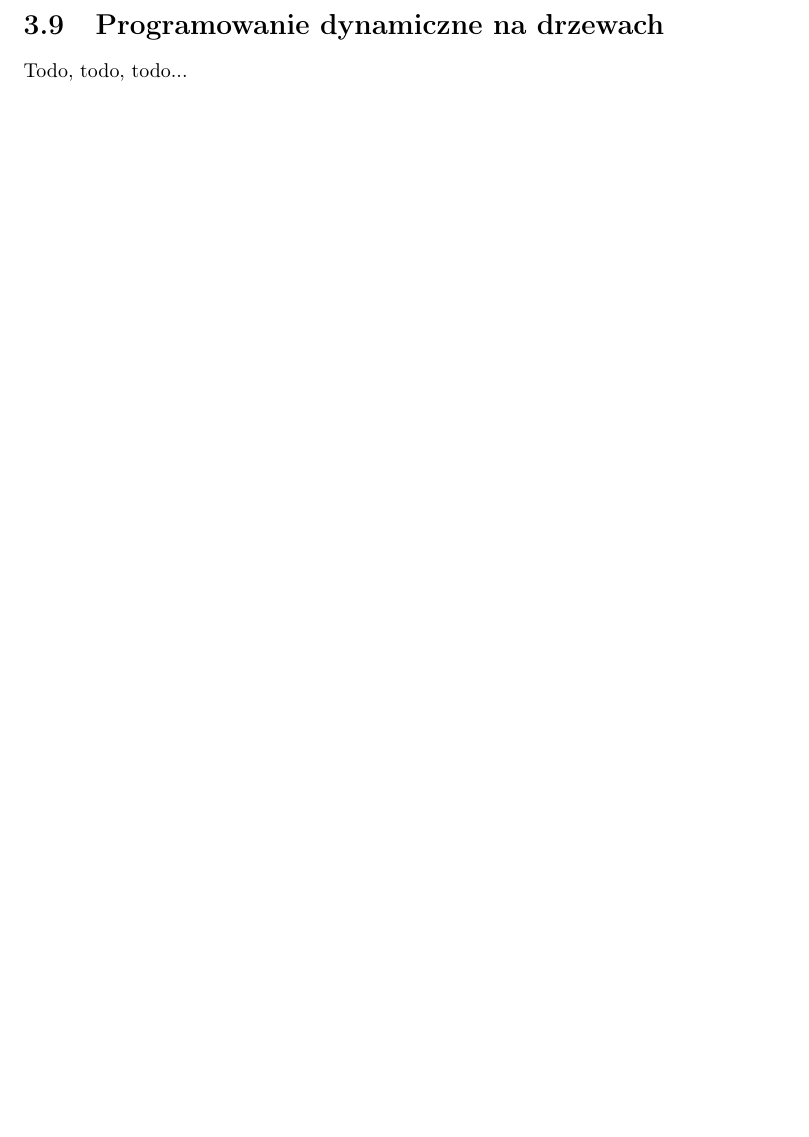
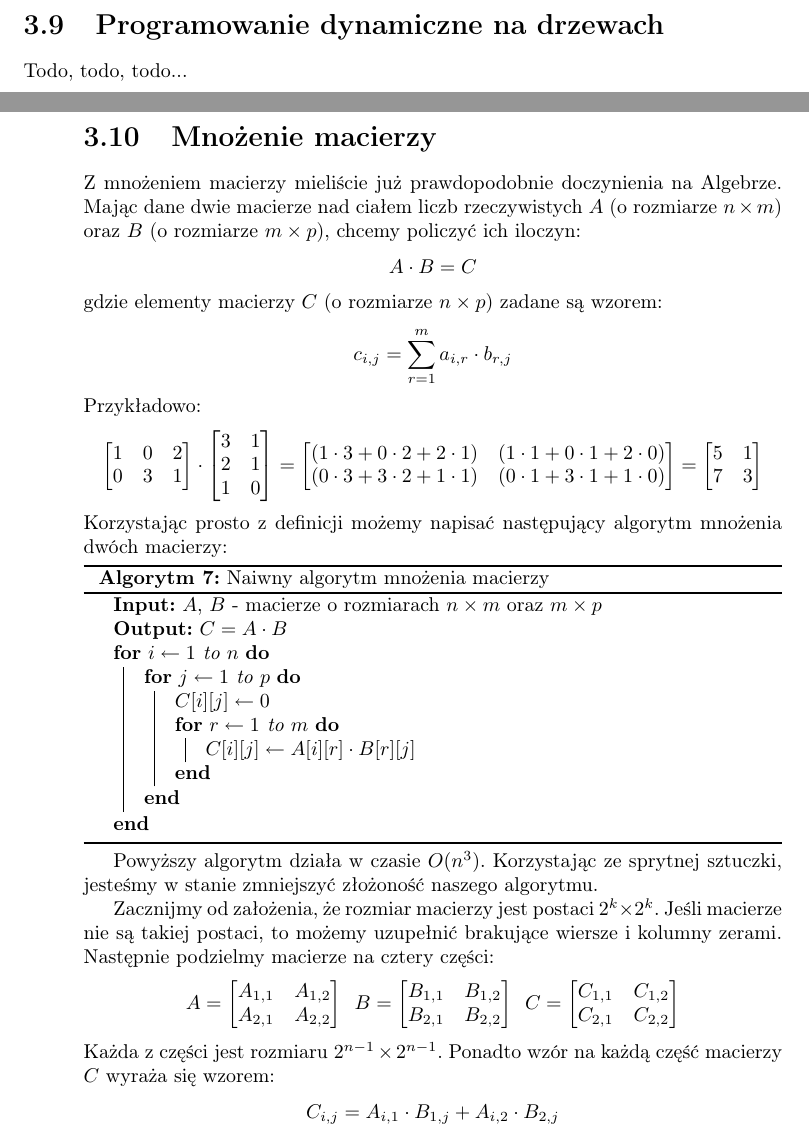
Before and after one commit to wesolyfoton/aisd-skrypt, a LaTeX book (skrypt.tex, which reads strassen.tex): part of page 29 of 32 before the commit and two parts of pages 29 and 30 of 34 after it, the two joined at a grey line, cut so that both start at the same text, the shorter picture padded with empty space. Compiled offline with pdfLaTeX.

Commit message:
Strassen
Powstał algorytm o mnożeniu macierzy metodą Strassena.
Została poprawiona literówka w sortowaniu bitonicznym.

```diff
--- /dev/null
+++ b/strassen.tex
@@ -0,0 +1,86 @@
+\section{Mnożenie macierzy}
+
+Z mnożeniem macierzy mieliście już prawdopodobnie doczynienia na Algebrze.
+Mając dane dwie macierze nad ciałem liczb rzeczywistych $A$ (o rozmiarze $n \times m$) oraz $B$ (o rozmiarze $m \times p$), chcemy policzyć ich iloczyn:
+\[
+ A \cdot B = C
+\]
+gdzie elementy macierzy $C$ (o rozmiarze $n \times p$) zadane są wzorem:
+\[
+ c_{i,j} = \sum_{r=1}^{m} a_{i,r} \cdot b_{r,j}
+\]
+Przykładowo:
+\[
+  \begin{bmatrix}
+    1 & 0 & 2 \\
+    0 & 3 & 1 \\
+  \end{bmatrix}
+\cdot
+  \begin{bmatrix}
+    3 & 1 \\
+    2 & 1 \\
+    1 & 0
+  \end{bmatrix}
+=
+  \begin{bmatrix}
+     (1 \cdot 3  +  0 \cdot 2  +  2 \cdot 1) & (1 \cdot 1   +   0 \cdot 1   +   2 \cdot 0) \\
+     (0 \cdot 3  +  3 \cdot 2  +  1 \cdot 1) & (0 \cdot 1   +   3 \cdot 1   +   1 \cdot 0) \\
+  \end{bmatrix}
+=
+  \begin{bmatrix}
+    5 & 1 \\
+    7 & 3 \\
+  \end{bmatrix}
+\]
+Korzystając prosto z definicji możemy napisać następujący algorytm mnożenia dwóch macierzy:
+
+\begin{algorithm}[H]
+  \DontPrintSemicolon
+  \SetAlgorithmName{Algorytm}{}
+
+  \KwData{ $A$, $B$ - macierze o rozmiarach $n \times m$ oraz $m \times p$ }
+
+  \KwResult{ $C = A \cdot B$ }
+
+  \For{$i \leftarrow 1$ to $n$}
+  {
+     \For{$j \leftarrow 1$ to $p$}
+     {
+	$C[i][j] \leftarrow 0$\;
+	\For{$r \leftarrow 1$ to $m$}
+	{
+	  $C[i][j] \leftarrow A[i][r] \cdot B[r][j]$\;
+	}
+     }
+  }
+
+  \caption{Naiwny algorytm mnożenia macierzy}
+  \label{alg-mnozenie-macierzy}
+\end{algorithm}
+Powyższy algorytm działa w czasie $O(n^3)$.
+Korzystając ze sprytnej sztuczki, jesteśmy w stanie zmniejszyć złożoność naszego algorytmu.
+
+Zacznijmy od założenia, że rozmiar macierzy jest postaci $2^k \times 2^k$.
+Jeśli macierze nie są takiej postaci, to możemy uzupełnić brakujące wiersze i kolumny zerami.
+Następnie podzielmy macierze na cztery części:
+\[
+  A =
+  \begin{bmatrix}
+    A_{1,1} & A_{1,2} \\
+    A_{2,1} & A_{2,2} \\
+  \end{bmatrix} \enspace
+  B =
+  \begin{bmatrix}
+    B_{1,1} & B_{1,2} \\
+    B_{2,1} & B_{2,2} \\
+  \end{bmatrix} \enspace
+  C =
+  \begin{bmatrix}
+    C_{1,1} & C_{1,2} \\
+    C_{2,1} & C_{2,2} \\
+  \end{bmatrix}
+\]
+Każda z części jest rozmiaru $2^{n-1} \times 2^{n-1}$.
+Ponadto wzór na każdą część macierzy $C$ wyraża się wzorem:
+\[
+ C_{i,j} = A_{i,1} \cdot B_{1,j} + A_{i,2} \cdot B_{2,j}
```
Also changed, not shown: bitoniczne.tex (+1 -1 lines), skrypt.tex (+2 -0 lines), skrypt.pdf, strassen.tex (40 more changed lines).
